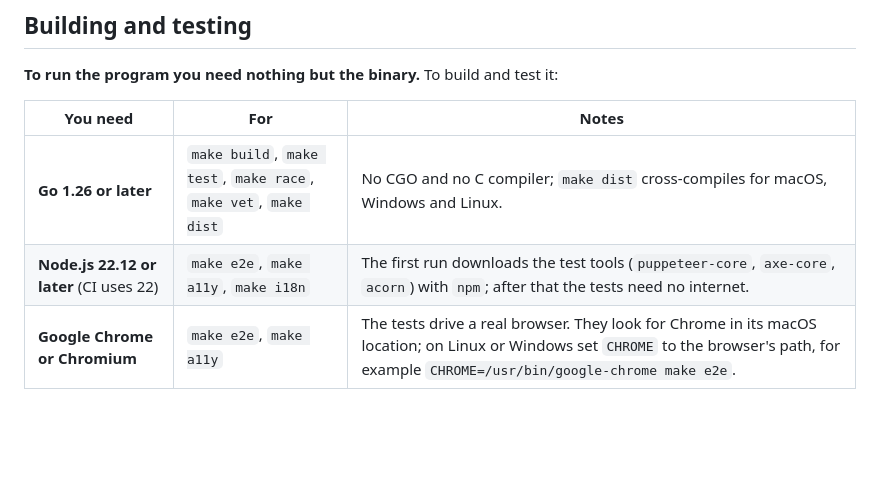
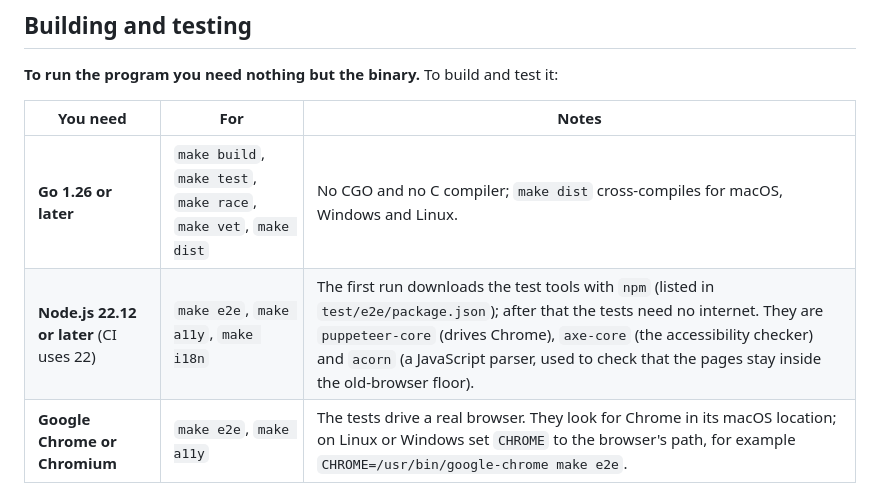
Before and after one commit to tmshort/open-caption, a Markdown page: README.md, the part around the change. Rendered like a GitHub page; blank space fills up the shorter version.

Commit message:
README: say what the npm test tools are for
Co-Authored-By: Claude Sonnet 5.5 <noreply@anthropic.com>

```diff
--- a/README.md
+++ b/README.md
@@ -59,7 +59,7 @@ The first run creates `config.yaml` (in your user config folder; the path is pri
 | You need | For | Notes |
 |---|---|---|
 | **Go 1.26 or later** | `make build`, `make test`, `make race`, `make vet`, `make dist` | No CGO and no C compiler; `make dist` cross-compiles for macOS, Windows and Linux. |
-| **Node.js 22.12 or later** (CI uses 22) | `make e2e`, `make a11y`, `make i18n` | The first run downloads the test tools (`puppeteer-core`, `axe-core`, `acorn`) with `npm`; after that the tests need no internet. |
+| **Node.js 22.12 or later** (CI uses 22) | `make e2e`, `make a11y`, `make i18n` | The first run downloads the test tools with `npm` (listed in `test/e2e/package.json`); after that the tests need no internet. They are `puppeteer-core` (drives Chrome), `axe-core` (the accessibility checker) and `acorn` (a JavaScript parser, used to check that the pages stay inside the old-browser floor). |
 | **Google Chrome or Chromium** | `make e2e`, `make a11y` | The tests drive a real browser. They look for Chrome in its macOS location; on Linux or Windows set `CHROME` to the browser's path, for example `CHROME=/usr/bin/google-chrome make e2e`. |
 
 - `make vulncheck` runs `govulncheck` (downloaded on first use, so it needs internet) to look for known vulnerabilities in the dependencies and the Go standard library; run it now and then, since new advisories appear over time.
```
